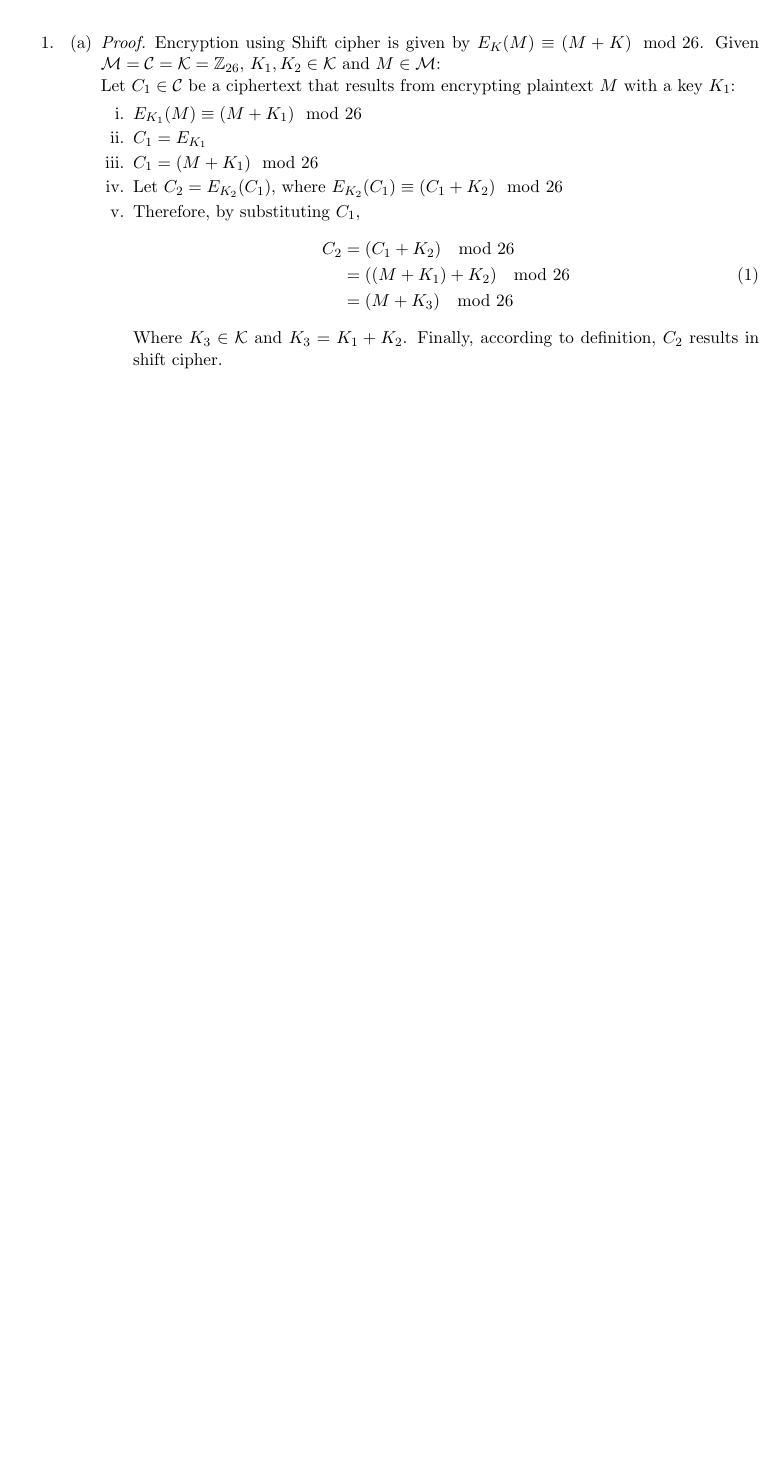
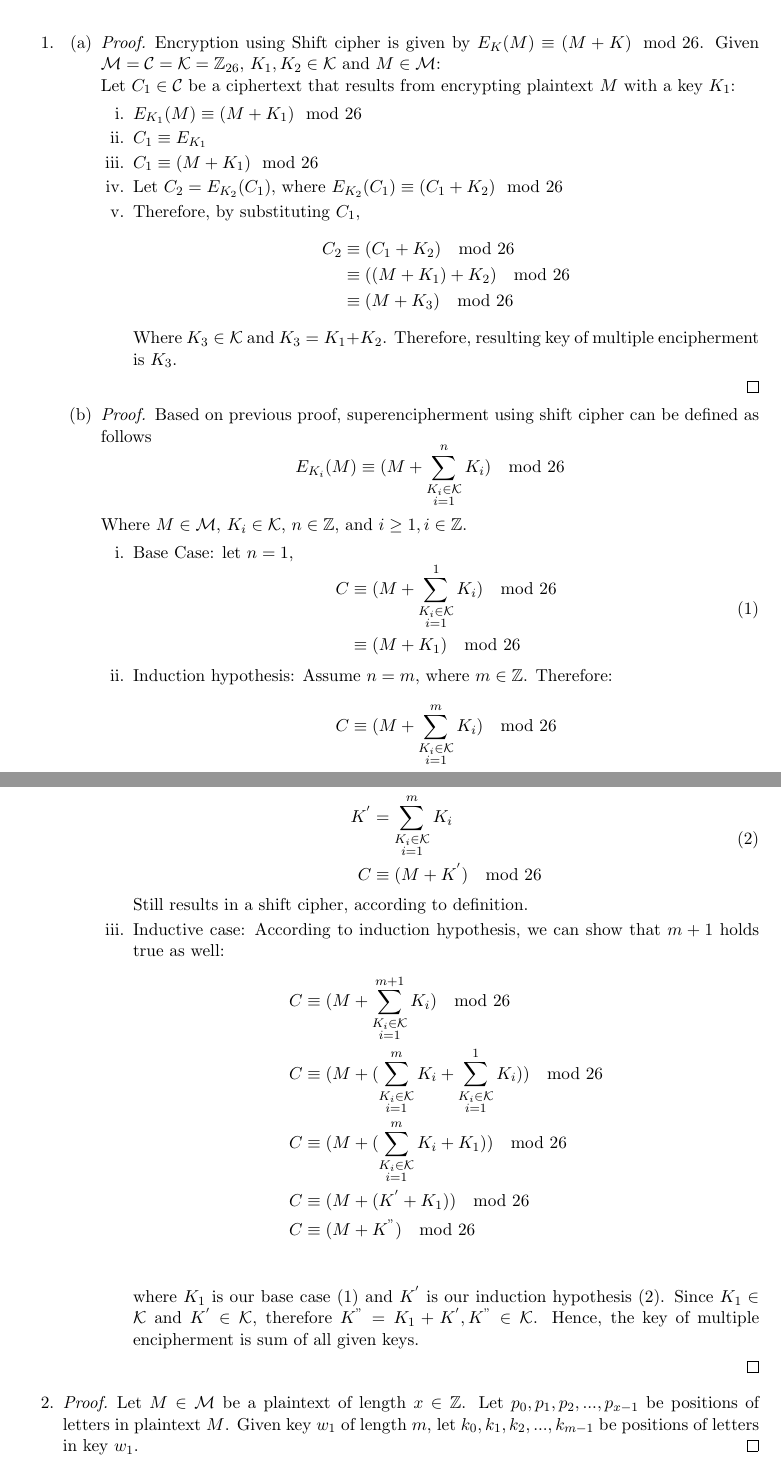
Before and after one commit to awave1/lecture-notes, a LaTeX problem sheet (cpsc418/assignments/assignment01/a01.tex): part of the page before the commit and two parts of pages 1 and 2 of 4 after it, the two joined at a grey line, cut so that both start at the same text, the shorter picture padded with empty space. The pictures show the PDF file cpsc418/assignments/assignment01/a01.pdf that the author committed with the source.

Commit message:
adds solution for p1.1

```diff
--- a/cpsc418/assignments/assignment01/a01.tex
+++ b/cpsc418/assignments/assignment01/a01.tex
@@ -45,15 +45,38 @@
           Let $C_1 \in \C$ be a ciphertext that results from encrypting plaintext $M$ with a key $K_1$:
           \begin{enumerate}
             \item $ E_{K_1}(M) &\equiv (M + K_1) \mod 26 $
-            \item $ C_1 = E_{K_1} $
-            \item $ C_1 = (M + K_1) \mod 26 $
+            \item $ C_1 &\equiv E_{K_1} $
+            \item $ C_1 &\equiv (M + K_1) \mod 26 $
             \item Let $C_2 = E_{K_2}(C_1)$, where $E_{K_2}(C_1) &\equiv (C_1 + K_2) \mod 26$
             \item Therefore, by substituting $C_1$,
-              \begin{equation}
+              \begin{equation*}
               \begin{aligned}
-                C_2 & = (C_1 + K_2) \mod 26 \\
-                    & = ((M + K_1) + K_2) \mod 26 \\
-                    & = (M + K_3) \mod 26
+                C_2 & \equiv (C_1 + K_2) \mod 26 \\
+                    & \equiv ((M + K_1) + K_2) \mod 26 \\
+                    & \equiv (M + K_3) \mod 26
+              \end{aligned}
+              \end{equation*}
+              Where $K_3 \in \K$ and $K_3 = K_1 + K_2$. Therefore, resulting key of multiple encipherment is $K_3$.
+          \end{enumerate}
+        \end{proof}
+
+      \item
+        \begin{proof}
+          Based on previous proof, superencipherment using shift cipher can be defined as follows
+          \[
+            E_{K_i}(M) &\equiv (M + \sum_{\substack{K_i \in \K \\ i = 1}}^n K_i) \mod 26
+          \]
+          Where $M \in \M$, $K_i \in \K$, $n \in \Z$, and $i \geq 1, i \in \Z$.
+          \begin{enumerate}
+            \item
+              Base Case: let $n = 1$,
+              \begin{equation} \label{eq:p1_base_case}
+              \begin{aligned}
+                C &\equiv (M + \sum_{\substack{K_i \in \K \\ i = 1}}^1 K_i) \mod 26 \\
+                  &\equiv (M + K_1) \mod 26
               \end{aligned}
               \end{equation}
-              Where $K_3 \in \K$ and $K_3 = K_1 + K_2$. Finally, according to definition, $C_2$ results in shift cipher.
+            \item
+              Induction hypothesis: Assume $n = m$, where $m \in \Z$. Therefore:
+              \[
+                C &\equiv (M + \sum_{\substack{K_i \in \K \\ i = 1}}^m K_i) \mod 26
@@ -60,9 +88,26 @@
+                K^{'} &= \sum^m_{\substack{K_i \in \K \\ i = 1}} K_i \\
+                C &\equiv (M + K^{'}) \mod 26
+              \end{aligned}
+              \end{equation}
+              Still results in a shift cipher, according to definition.
+            \item
+              Inductive case: According to induction hypothesis, we can show that $m + 1$ holds true as well:
+              \begin{align*}
+                C &\equiv (M + \sum^{m + 1}_{\substack{K_i \in \K \\ i = 1}} K_i) \mod 26 \\
+                C &\equiv (M + (\sum^{m}_{\substack{K_i \in \K \\ i = 1}} K_i + \sum^{1}_{\substack{K_i \in \K \\ i = 1}} K_i)) \mod 26 \\
+                C &\equiv (M + (\sum^{m}_{\substack{K_i \in \K \\ i = 1}} K_i + K_1)) \mod 26 \\
+                C &\equiv (M + (K^{'} + K_1)) \mod 26 \\
+                C &\equiv (M + K^{"}) \mod 26 \\
+              \end{align*}
+              where $K_1$ is our base case \eqref{eq:p1_base_case} and $K^{'}$ is our induction hypothesis \eqref{eq:p1_induction_hyp}. Since $K_1 \in \K$ and $K^{'} \in \K$, therefore $K^{"} = K_1 + K^{'}, K^{"} \in \K$. Hence, the key of multiple encipherment is sum of all given keys.
           \end{enumerate}
         \end{proof}
-      \item
     \end{enumerate}
 
   \item
+    \begin{proof}
+      Let $M \in \M$ be a plaintext of length $x \in \Z$. Let $p_0, p_1, p_2, ...,p_{x - 1}$ be positions of letters in plaintext $M$. Given key $w_1$ of length $m$, let $k_0, k_1, k_2, ...,k_{m - 1}$ be positions of letters in key $w_1$.
+    \end{proof}
 \end{enumerate}
 
 \newpage
```
Also changed, not shown: cpsc418/assignments/assignment01/a01.pdf, cpsc418/assignments/assignment01/a01.tex (14 more changed lines).
